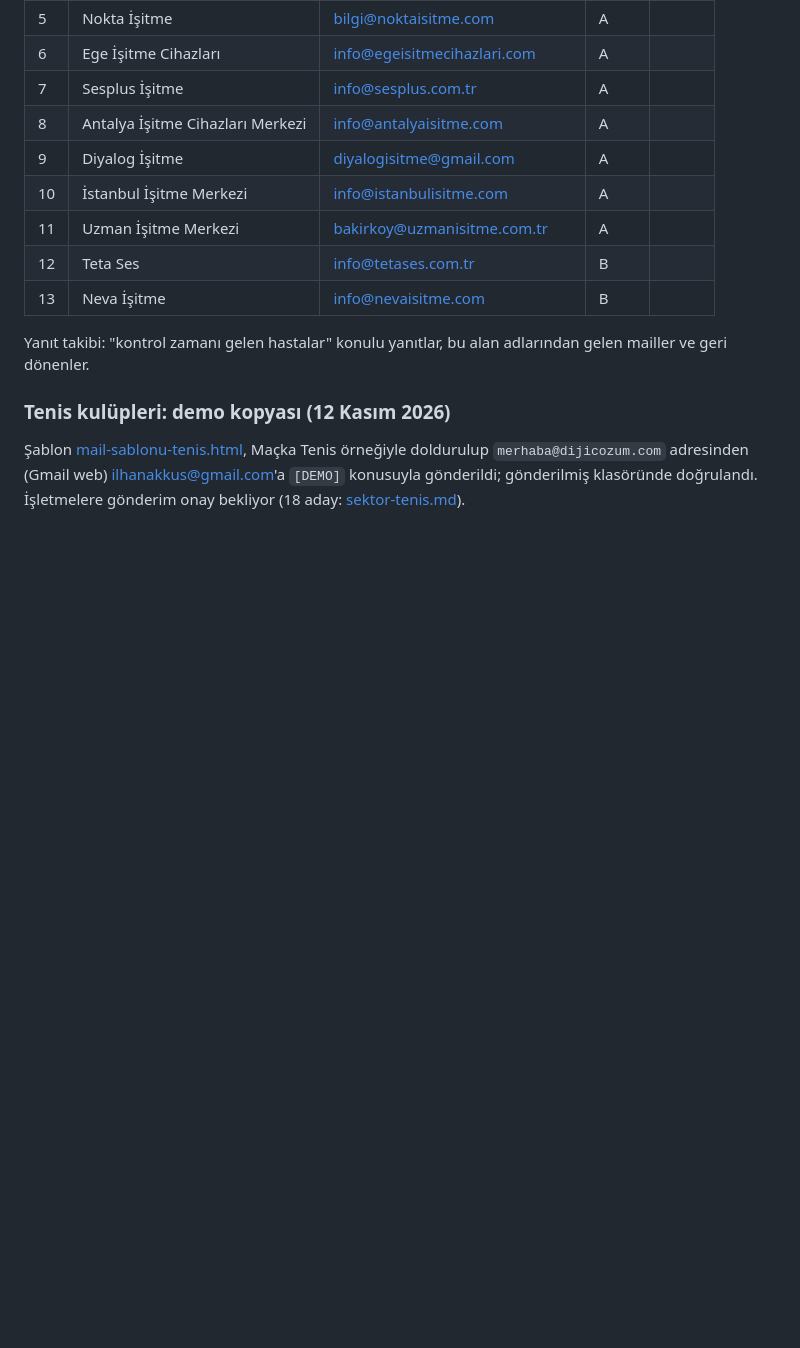
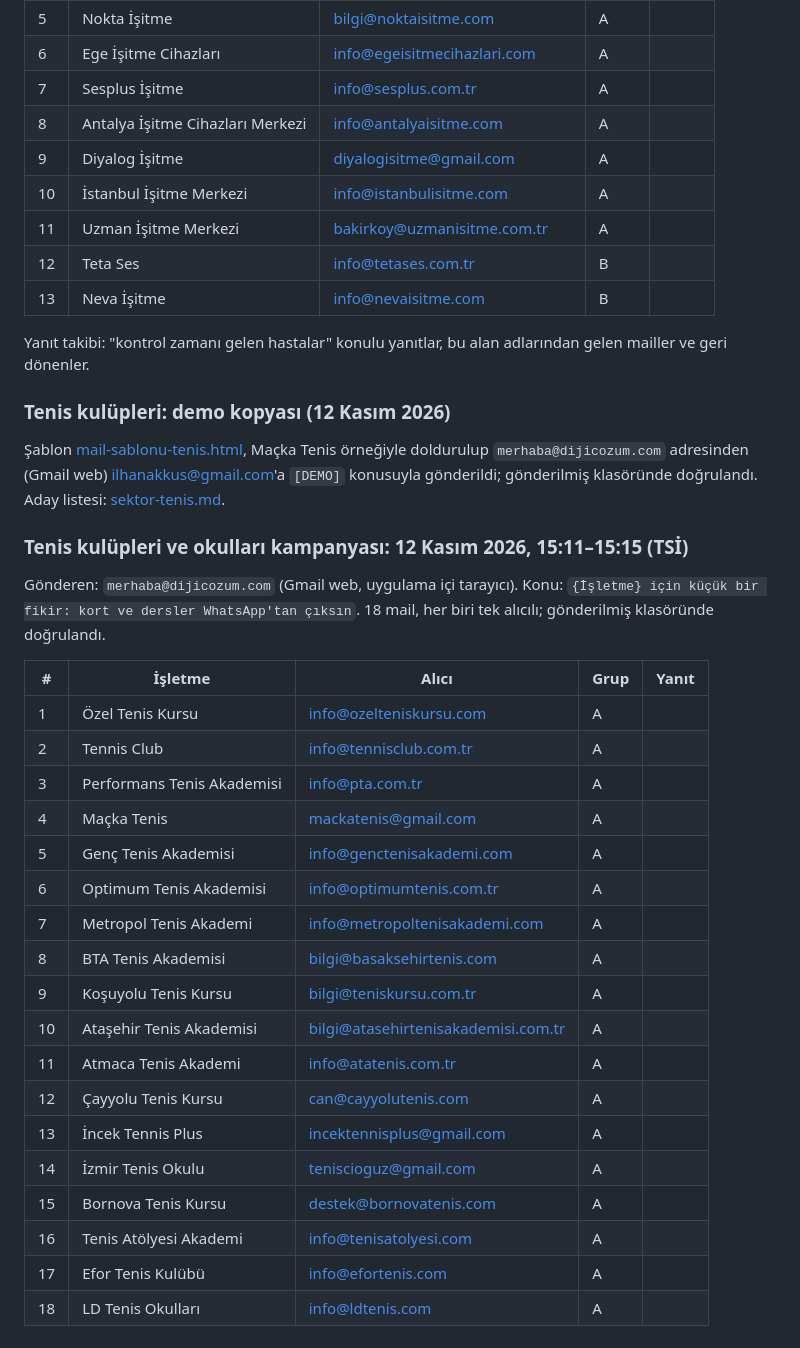
Before and after one commit to ilhanakkus/dijicozum, a Markdown page: notlar/mail-gonderim.md, the part around the change. Rendered like a GitHub page; blank space fills up the shorter version.

Commit message:
Gönderim kaydı: tenis kulüpleri kampanyası (18 mail)
Co-Authored-By: Claude Opus 5.5 <noreply@anthropic.com>

```diff
--- a/notlar/mail-gonderim.md
+++ b/notlar/mail-gonderim.md
@@ -206,4 +206,29 @@ Yanıt takibi: "kontrol zamanı gelen hastalar" konulu yanıtlar, bu alan adlar
 
 ### Tenis kulüpleri: demo kopyası (12 Kasım 2026)
 
-Şablon [mail-sablonu-tenis.html](mail-sablonu-tenis.html), Maçka Tenis örneğiyle doldurulup `merhaba@dijicozum.com` adresinden (Gmail web) ilhanakkus@gmail.com'a `[DEMO]` konusuyla gönderildi; gönderilmiş klasöründe doğrulandı. İşletmelere gönderim onay bekliyor (18 aday: [sektor-tenis.md](sektor-tenis.md)).
+Şablon [mail-sablonu-tenis.html](mail-sablonu-tenis.html), Maçka Tenis örneğiyle doldurulup `merhaba@dijicozum.com` adresinden (Gmail web) ilhanakkus@gmail.com'a `[DEMO]` konusuyla gönderildi; gönderilmiş klasöründe doğrulandı. Aday listesi: [sektor-tenis.md](sektor-tenis.md).
+
+### Tenis kulüpleri ve okulları kampanyası: 12 Kasım 2026, 15:11–15:15 (TSİ)
+
+Gönderen: `merhaba@dijicozum.com` (Gmail web, uygulama içi tarayıcı). Konu: `{İşletme} için küçük bir fikir: kort ve dersler WhatsApp'tan çıksın`. 18 mail, her biri tek alıcılı; gönderilmiş klasöründe doğrulandı.
+
+| # | İşletme | Alıcı | Grup | Yanıt |
+|---|---|---|---|---|
+| 1 | Özel Tenis Kursu | info@ozelteniskursu.com | A | |
+| 2 | Tennis Club | info@tennisclub.com.tr | A | |
+| 3 | Performans Tenis Akademisi | info@pta.com.tr | A | |
+| 4 | Maçka Tenis | mackatenis@gmail.com | A | |
+| 5 | Genç Tenis Akademisi | info@genctenisakademi.com | A | |
+| 6 | Optimum Tenis Akademisi | info@optimumtenis.com.tr | A | |
+| 7 | Metropol Tenis Akademi | info@metropoltenisakademi.com | A | |
+| 8 | BTA Tenis Akademisi | bilgi@basaksehirtenis.com | A | |
+| 9 | Koşuyolu Tenis Kursu | bilgi@teniskursu.com.tr | A | |
+| 10 | Ataşehir Tenis Akademisi | bilgi@atasehirtenisakademisi.com.tr | A | |
+| 11 | Atmaca Tenis Akademi | info@atatenis.com.tr | A | |
+| 12 | Çayyolu Tenis Kursu | can@cayyolutenis.com | A | |
+| 13 | İncek Tennis Plus | incektennisplus@gmail.com | A | |
+| 14 | İzmir Tenis Okulu | teniscioguz@gmail.com | A | |
+| 15 | Bornova Tenis Kursu | destek@bornovatenis.com | A | |
+| 16 | Tenis Atölyesi Akademi | info@tenisatolyesi.com | A | |
+| 17 | Efor Tenis Kulübü | info@efortenis.com | A | |
+| 18 | LD Tenis Okulları | info@ldtenis.com | A | |
```
